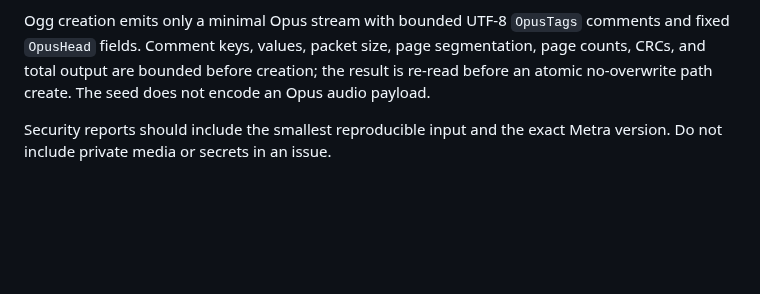
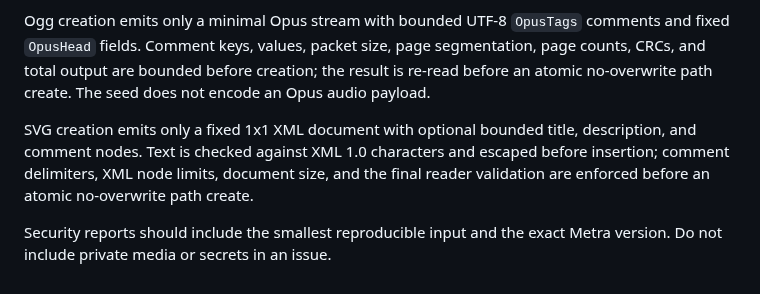
Before and after one commit to OthmaneBlial/Metra, a Markdown page: docs/SECURITY.md, the part around the change. Drawn GitHub-style; blank space fills up the shorter version.

Commit message:
docs: define SVG creation safety boundary

```diff
--- a/docs/SECURITY.md
+++ b/docs/SECURITY.md
@@ -150,5 +150,11 @@ segmentation, page counts, CRCs, and total output are bounded before creation;
 the result is re-read before an atomic no-overwrite path create. The seed does
 not encode an Opus audio payload.
 
+SVG creation emits only a fixed 1x1 XML document with optional bounded title,
+description, and comment nodes. Text is checked against XML 1.0 characters and
+escaped before insertion; comment delimiters, XML node limits, document size,
+and the final reader validation are enforced before an atomic no-overwrite path
+create.
+
 Security reports should include the smallest reproducible input and the exact
 Metra version. Do not include private media or secrets in an issue.
```
